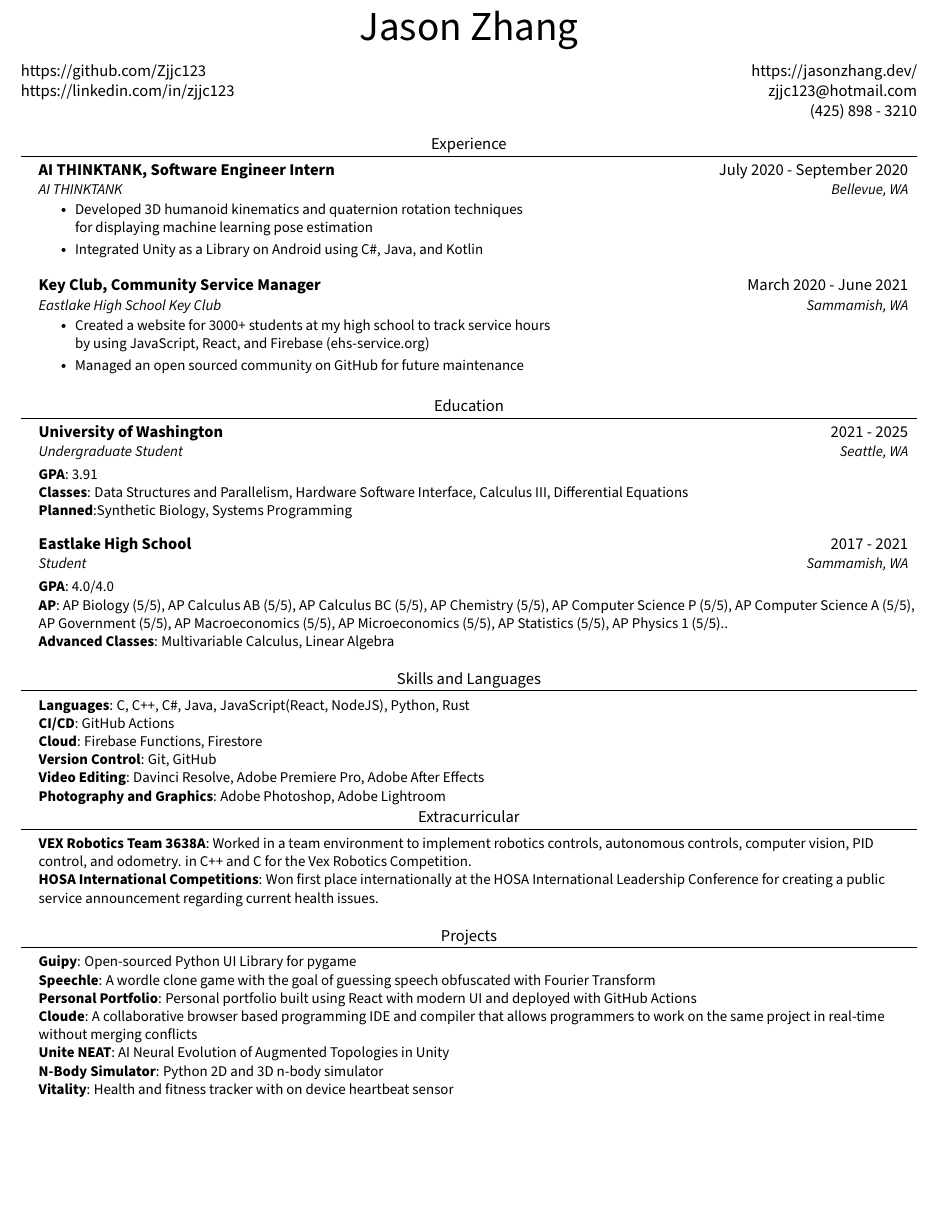
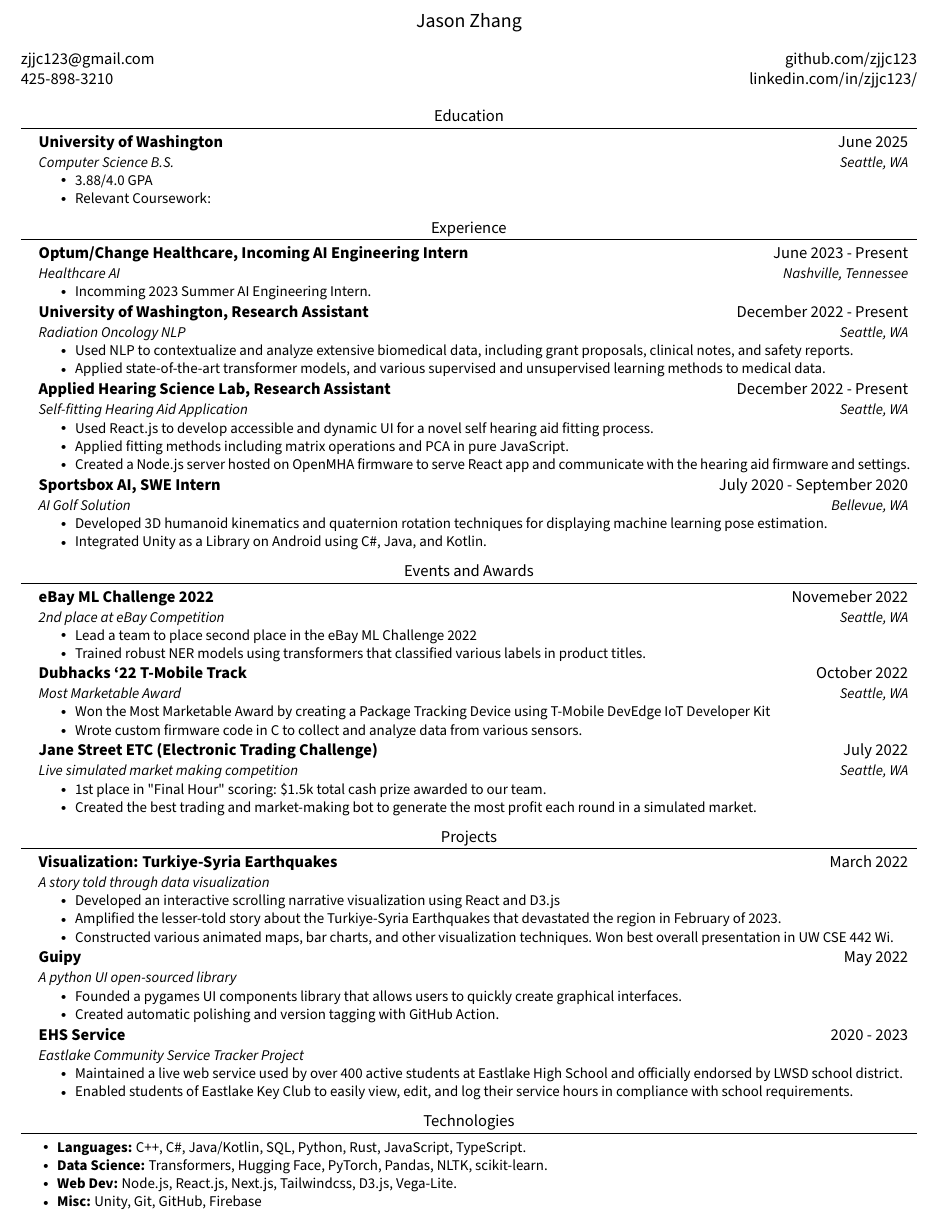
Before and after one commit to Zjjc123/resume, a LaTeX document (main.tex): part of the page, cut so that both start at the same text, the shorter picture padded with empty space. Compiled offline with pdfLaTeX.

Commit message:
Convert Back Resume + Update

```diff
--- a/main.tex
+++ b/main.tex
@@ -45,7 +45,7 @@
 
 \newcommand{\resumeItem}[1]{
   \item\small{
-    {#1 \vspace{-2pt}}
+    {#1 \vspace{-3pt}}
   }
 }
 
@@ -82,119 +82,156 @@
 
 \begin{document}
 
-
-
+  %-----------HEADING-----------
   \begin{center}
-    {\Huge Jason Zhang} \\ \vspace{-2pt}
+      {\large Jason Zhang} \\
       \begin{multicols}{2}
           \begin{flushleft}
-    \href{{your github page link}}{https://github.com/Zjjc123}\\
-    \href{{your linkedin page link}}{https://linkedin.com/in/zjjc123}
+              \href{mailto:zjjc123@gmail.com}{zjjc123@gmail.com}\\
+              \href{tel:+14258983210}{425-898-3210}
           \end{flushleft}
-
           \begin{flushright}
-    \href{{your personal websit link}}{https://jasonzhang.dev/}
-    \\
-    \href{mailto:{your email adress}}{zjjc123@hotmail.com}
-    \\
-    (425) 898 - 3210
+              \href{{https://github.com/zjjc123}}{github.com/zjjc123}\\
+              \href{{https://www.linkedin.com/in/zjjc123/}}{linkedin.com/in/zjjc123/}
           \end{flushright}
       \end{multicols}
   \end{center}
-\vspace{-15pt}
-%-----------EXPERIENCE-----------
-\section{Experience}
-  \resumeSubHeadingListStart
-    \resumeSubheading
-      {AI THINKTANK, Software Engineer Intern}{July 2020 - September 2020}
-      {AI THINKTANK}{Bellevue, WA}
-      \resumeItemListStart
-        \resumeItem{Developed 3D humanoid kinematics and quaternion rotation techniques \\ for displaying machine learning pose estimation}
-        \resumeItem{Integrated Unity as a Library on Android using C\#, Java, and Kotlin}
-    \resumeItemListEnd
-  \resumeSubHeadingListEnd
-\vspace{-5pt}
-  \resumeSubHeadingListStart
-    \resumeSubheading
-      {Key Club, Community Service Manager}{March 2020 - June 2021}
-      {Eastlake High School Key Club}{Sammamish, WA}
-      \resumeItemListStart
-        \resumeItem{Created a website for 3000+ students at my high school to track service hours \\ by using JavaScript, React, and Firebase (ehs-service.org)}
-        \resumeItem{Managed an open sourced community on GitHub for future maintenance}
-    \resumeItemListEnd
-  \resumeSubHeadingListEnd
-\vspace{-5pt}
+  %-----------HEADING-----------
+
+
   %-----------EDUCATION-----------
   \section{Education}
     \resumeSubHeadingListStart
       \resumeSubheading
-      {University of Washington}{2021 - 2025}
-      {Undergraduate Student}{Seattle, WA}
+        {University of Washington}{June 2025}
+        {Computer Science B.S.}{Seattle, WA}
+        \resumeItemListStart
+          \resumeItem{3.88/4.0 GPA}
+          \resumeItem{Relevant Coursework: }
+        \resumeItemListEnd
     \resumeSubHeadingListEnd
+  %-----------EDUCATION-----------
 
- \begin{itemize}[leftmargin=0.15in, label={}]
-    \small{\item{
-     \textbf{GPA}{: 3.91} \\
-     \textbf{Classes}{: Data Structures and Parallelism, Hardware Software Interface, Calculus III, Differential Equations} \\
-     \textbf{Planned}{:Synthetic Biology, Systems Programming}
-    }}
- \end{itemize}
-  \vspace{-10pt}
+
+  %-----------EXPERIENCE-----------
+  \section{Experience}
+
+    \resumeSubHeadingListStart
+
+      \resumeSubheading
+        {Optum/Change Healthcare, Incoming AI Engineering Intern}{June 2023 - Present}
+        {Healthcare AI}{Nashville, Tennessee}
+      \resumeItemListStart
+        \resumeItem{Incomming 2023 Summer AI Engineering Intern.}
+      \resumeItemListEnd
+
+
+      \resumeSubheading
+        {University of Washington, Research Assistant }{December 2022 - Present}
+        {Radiation Oncology NLP}{Seattle, WA}
+      \resumeItemListStart
+        \resumeItem{Used NLP to contextualize and analyze extensive biomedical data, including grant proposals, clinical notes, and safety reports.}
+        \resumeItem{Applied state-of-the-art transformer models, and various supervised and unsupervised learning methods to medical data.}
+      \resumeItemListEnd
+
+      \resumeSubheading
+        {Applied Hearing Science Lab, Research Assistant }{December 2022 - Present}
+        {Self-fitting Hearing Aid Application}{Seattle, WA}
+      \resumeItemListStart
+        \resumeItem{Used React.js to develop accessible and dynamic UI for a novel self hearing aid fitting process.}
+        \resumeItem{Applied fitting methods including matrix operations and PCA in pure JavaScript.}
+        \resumeItem{Created a Node.js server hosted on OpenMHA firmware to serve React app and communicate with the hearing aid firmware and settings.}
+      \resumeItemListEnd
+
+      \resumeSubheading
+        {Sportsbox AI, SWE Intern}{July 2020 - September 2020}
+        {AI Golf Solution}{Bellevue, WA}
+      \resumeItemListStart
+        \resumeItem{Developed 3D humanoid kinematics and quaternion rotation techniques for displaying machine learning pose estimation.}
+        \resumeItem{Integrated Unity as a Library on Android using C\#, Java, and Kotlin.}
+      \resumeItemListEnd
+
+    \resumeSubHeadingListEnd
+  %-----------EXPERIENCE-----------
+
+  %-----------EVENTS-----------
+  \section{Events and Awards}
+
     \resumeSubHeadingListStart
       \resumeSubheading
-      {Eastlake High School}{2017 - 2021}
-      {Student}{Sammamish, WA}
-  \resumeSubHeadingListEnd
-
- \begin{itemize}[leftmargin=0.15in, label={}]
-    \small{\item{
-     \textbf{GPA}{: 4.0/4.0} \\
-     \textbf{AP}{: AP Biology (5/5), AP Calculus AB (5/5), AP Calculus BC (5/5), AP Chemistry (5/5), AP Computer Science P (5/5), AP Computer Science A (5/5), AP Government (5/5), AP Macroeconomics (5/5), AP Microeconomics (5/5), AP Statistics (5/5), AP Physics 1 (5/5)..} \\
-     \textbf{Advanced Classes}{: Multivariable Calculus, Linear Algebra}
-    }}
- \end{itemize}
+        {eBay ML Challenge 2022}{Novemeber 2022}
+        {2nd place at eBay Competition}{Seattle, WA}
+      \resumeItemListStart
+        \resumeItem{Lead a team to place second place in the eBay ML Challenge 2022}
+        \resumeItem{Trained robust NER models using transformers that classified various labels in product titles.}
+      \resumeItemListEnd
 
 
-%-----------PROGRAMMING SKILLS-----------
-\section{Skills and Languages}
- \begin{itemize}[leftmargin=0.15in, label={}]
-    \small{\item{
-    \textbf{Languages}{: C, C++, C\#, Java, JavaScript(React, NodeJS), Python, Rust} \\
-     \textbf{CI/CD}{: GitHub Actions} \\
-     \textbf{Cloud}{: Firebase Functions, Firestore}\\
-     \textbf{Version Control}{: Git, GitHub} \\
-     \textbf{Video Editing}{: Davinci Resolve, Adobe Premiere Pro, Adobe After Effects} \\
-     \textbf{Photography and Graphics}{: Adobe Photoshop, Adobe Lightroom} \\
-    }}
+      \resumeSubheading
+        {Dubhacks ‘22 T-Mobile Track}{October 2022}
+        {Most Marketable Award }{Seattle, WA}
+      \resumeItemListStart
+        \resumeItem{Won the Most Marketable Award by creating a Package Tracking Device using T-Mobile DevEdge IoT Developer Kit}
+        \resumeItem{Wrote custom firmware code in C to collect and analyze data from various sensors.}
+      \resumeItemListEnd
+
+      \resumeSubheading
+        {Jane Street ETC (Electronic Trading Challenge)}{July 2022}
+        {Live simulated market making competition}{Seattle, WA}
+      \resumeItemListStart
+        \resumeItem{1st place in "Final Hour" scoring: \$1.5k total cash prize awarded to our team.}
+        \resumeItem{Created the best trading and market-making bot to generate the most profit each round in a simulated market.}
+      \resumeItemListEnd
+
+    \resumeSubHeadingListEnd
+  %-----------EVENTS-----------
+
+  %-----------OPEN SOURCE-----------
+  \section{Projects}
+
+    \resumeSubHeadingListStart
+
+      \resumeSubheading
+        {Visualization: Turkiye-Syria Earthquakes}{March 2022}
+        {A story told through data visualization}{}
+      \resumeItemListStart
+        \resumeItem{Developed an interactive scrolling narrative visualization using React and D3.js}
+        \resumeItem{Amplified the lesser-told story about the Turkiye-Syria Earthquakes that devastated the region in February of 2023.}
+        \resumeItem{Constructed various animated maps, bar charts, and other visualization techniques. Won best overall presentation in UW CSE 442 Wi.}
+      \resumeItemListEnd
+
+      \resumeSubheading
+        {Guipy}{May 2022}
+        {A python UI open-sourced library}{}
+      \resumeItemListStart
+        \resumeItem{Founded a pygames UI components library that allows users to quickly create graphical interfaces.}
+        \resumeItem{Created automatic polishing and version tagging with GitHub Action.}
+      \resumeItemListEnd
+
+      \resumeSubheading
+        {EHS Service}{2020 - 2023}
+        {Eastlake Community Service Tracker Project}{}
+      \resumeItemListStart
+          \resumeItem{Maintained a live web service used by over 400 active students at Eastlake High School and officially endorsed by LWSD school district. }
+          \resumeItem{Enabled students of Eastlake Key Club to easily view, edit, and log their service hours in compliance with school requirements.}
+      \resumeItemListEnd
+
+    \resumeSubHeadingListEnd
+  %-----------Projects-----------
+
+  %-----------SKILLS-------------
+  \section{Technologies}
+
+    \begin{itemize}[leftmargin=0in, label={}]
+        \item {
+          \resumeItemListStart
+            \resumeItem{\textbf{Languages:} C++, C\#, Java/Kotlin, SQL, Python, Rust, JavaScript, TypeScript.}
+            \resumeItem{\textbf{Data Science:} Transformers, Hugging Face, PyTorch, Pandas, NLTK, scikit-learn.}
+            \resumeItem{\textbf{Web Dev:} Node.js, React.js, Next.js, Tailwindcss, D3.js, Vega-Lite.}
+            \resumeItem{\textbf{Misc:} Unity, Git, GitHub, Firebase}
+          \resumeItemListEnd
+        }
     \end{itemize}
- \vspace{-20pt}
-
-%-----------EXTRACURRICULAR-----------
-\section{Extracurricular}
- \begin{itemize}[leftmargin=0.15in, label={}]
-    \small{\item{
-     \textbf{VEX Robotics Team 3638A}{: Worked in a team environment to implement robotics controls,
-autonomous controls, computer vision, PID control, and odometry.
-in C++ and C for the Vex Robotics Competition.} \\
-     \textbf{HOSA International Competitions}{: Won first place internationally at the HOSA International Leadership Conference for creating a public service announcement regarding current health issues.}
-
-    }}
-
- \end{itemize}
- %-----------PROJECTS-----------
-\section{Projects}
- \begin{itemize}[leftmargin=0.15in, label={}]
-    \small{\item{
-    \textbf{Guipy}{: Open-sourced Python UI Library for pygame} \\
-    \textbf{Speechle}{: A wordle clone game with the goal of guessing speech obfuscated with Fourier Transform} \\
-    \textbf{Personal Portfolio}{: Personal portfolio built using React with modern UI and deployed with GitHub Actions} \\
-     \textbf{Cloude}{: A collaborative browser based programming IDE and compiler that allows programmers to work on the same project in real-time without merging conflicts} \\
-
-     \textbf{Unite NEAT}{: AI Neural Evolution of Augmented Topologies in Unity \\
-     \textbf{N-Body Simulator}{: Python 2D and 3D n-body simulator} \\
-     \textbf{Vitality}{: Health and fitness tracker with on device heartbeat sensor} \\
-    }}}
-
- \end{itemize}
+  %-----------SKILLS-------------
 
 \end{document}
```
Also changed, not shown: .github/workflows/latex.yml (+0 -32 lines), main.pdf, 1 other file. Lines whose indentation alone changed are shown as unchanged.
